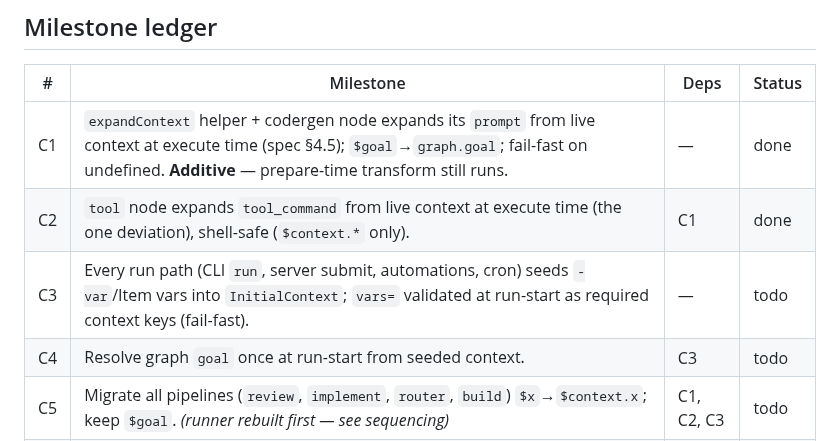
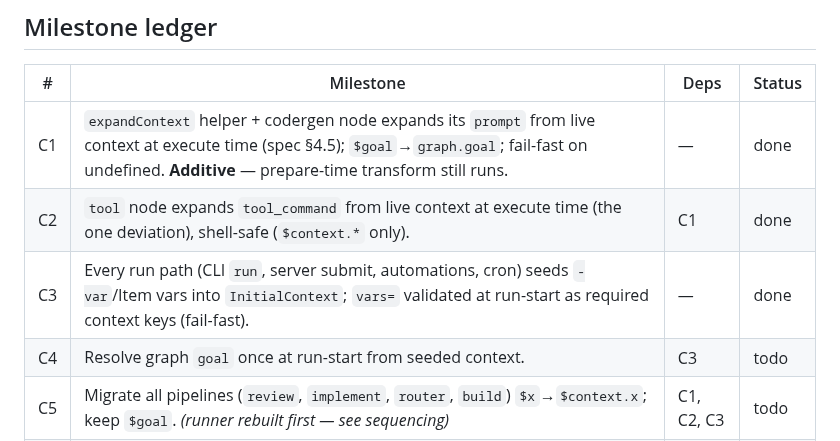
Before and after one commit to allouis/attractor, a Markdown page: docs/context-interpolation-spec.md, the part around the change. Drawn GitHub-style.

Commit message:
docs: mark C3 done
Seed -var/Item vars into InitialContext on every run path; validate vars= at run-start against the seeded context (fail-fast).

```diff
--- a/docs/context-interpolation-spec.md
+++ b/docs/context-interpolation-spec.md
@@ -119,7 +119,7 @@ To avoid breaking the loop mid-migration:
 |---|---|---|---|
 | C1 | `expandContext` helper + codergen node expands its `prompt` from live context at execute time (spec §4.5); `$goal`→`graph.goal`; fail-fast on undefined. **Additive** — prepare-time transform still runs. | — | done |
 | C2 | `tool` node expands `tool_command` from live context at execute time (the one deviation), shell-safe (`$context.*` only). | C1 | done |
-| C3 | Every run path (CLI `run`, server submit, automations, cron) seeds `-var`/Item vars into `InitialContext`; `vars=` validated at run-start as required context keys (fail-fast). | — | todo |
+| C3 | Every run path (CLI `run`, server submit, automations, cron) seeds `-var`/Item vars into `InitialContext`; `vars=` validated at run-start as required context keys (fail-fast). | — | done |
 | C4 | Resolve graph `goal` once at run-start from seeded context. | C3 | todo |
 | C5 | Migrate all pipelines (`review`, `implement`, `router`, `build`) `$x`→`$context.x`; keep `$goal`. *(runner rebuilt first — see sequencing)* | C1, C2, C3 | todo |
 | C6 | Simplify R3: `manager_loop` seeds its child's initial context; child interpolates `$context.*` at runtime; drop the context→declared-vars conversion. | C1, C3 | todo |
```
